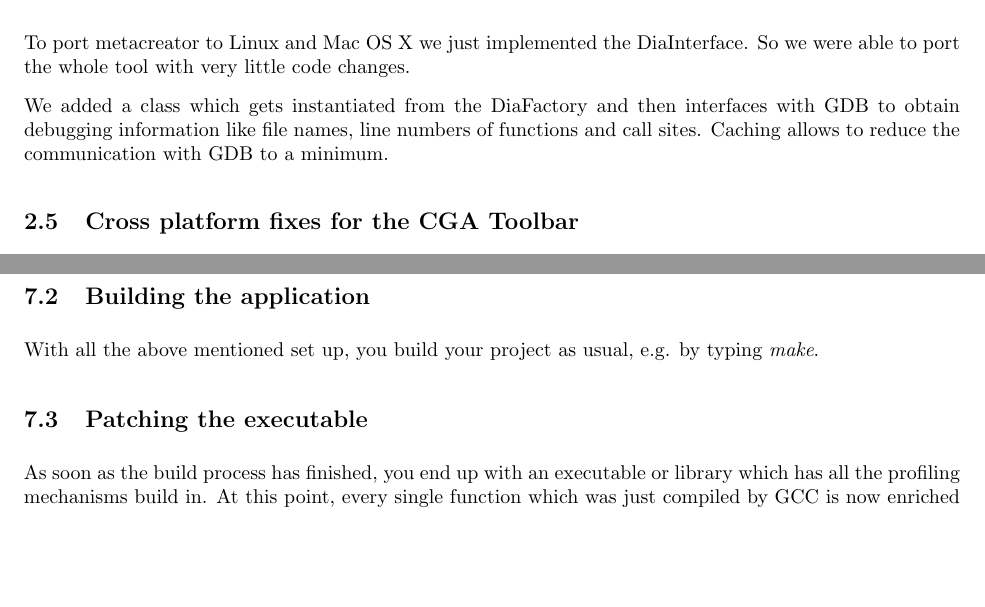
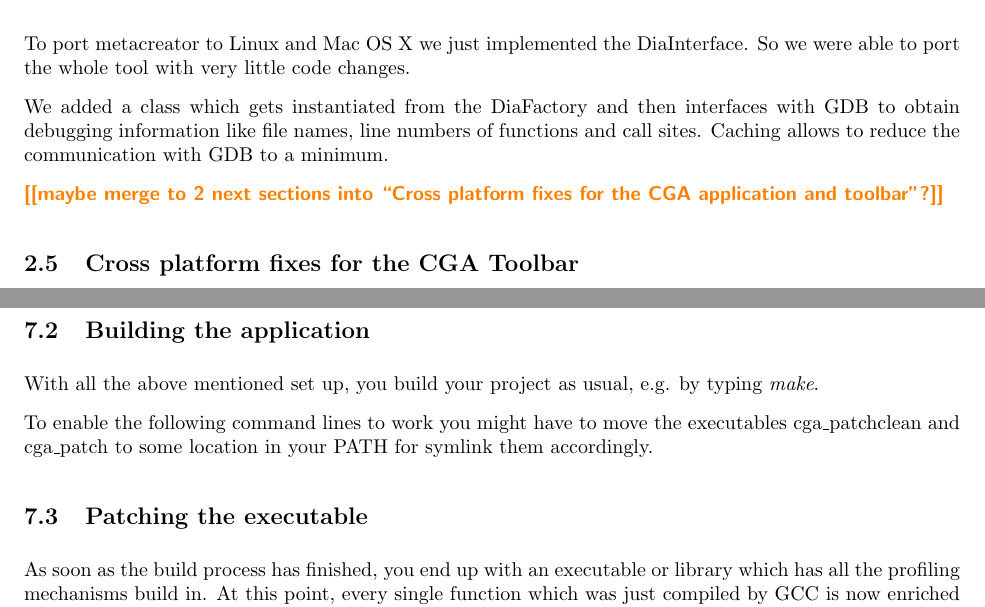
Before and after one commit to torsten/ap_gcc, a LaTeX paper (documentation/ap_gcc.tex, which reads documentation/chapters/results.tex, documentation/chapters/tutorial.tex): two parts of pages 6 and 19 of 29 before the commit and two parts of pages 6 and 20 of 30 after it, joined at a grey line, cut so that both start at the same text, the shorter picture padded with empty space. Compiled offline with pdfLaTeX.

Commit message:
Added a note about the PATH and cga_patch(clean)?.

```diff
--- a/documentation/chapters/results.tex
+++ b/documentation/chapters/results.tex
@@ -18,6 +18,8 @@ We tested this system for Visual C++ on Windows and for Makefiles on Linux and M
 
 We added a class which gets instantiated from the DiaFactory and then interfaces with GDB to obtain debugging information like file names, line numbers of functions and call sites. Caching allows to reduce the communication with GDB to a minimum.
 
+\todo{maybe merge to 2 next sections into ``Cross platform fixes for the CGA application and toolbar''?}
+
 \subsection{Cross platform fixes for the CGA Toolbar} Besides some fixes for cross platform compatibility, the CGA Toolbar is exactly the same and can be used as usual for starting and stopping the logging process.
 
 \subsection{Cross platform fixes for the CGA application} Finally we fixed several issues in the CGA application to allow the operation on Windows and Unix platforms.
--- a/documentation/chapters/tutorial.tex
+++ b/documentation/chapters/tutorial.tex
@@ -44,9 +45,15 @@ To ensure that CGA can find the source files for the source code viewer, you nee
   LDFLAGS += -Wl,-Bsymbolic -L/path/to/callmonlib -lunixcallmon_lib
 \end{verbatim}
 
-\subsection{Building the application} With all the above mentioned set up, you build your project as usual, e.g. by typing \emph{make}.
+\subsection{Building the application}
 
-\subsection{Patching the executable} As soon as the build process has finished, you end up with an executable or library which has all the profiling mechanisms build in. At this point, every single function which was just compiled by GCC is now enriched by profiling logic. Since this may be a lot, you might want to exclude several functions or groups of functions from the profiling process. This is done by patching the binary. Technically, the calls to the instrumentation functions get overwritten by NOP operations, so almost no overhead is involved in calling functions removed from the profiling process.
+With all the above mentioned set up, you build your project as usual, e.g. by typing \emph{make}.
+
+To enable the following command lines to work you might have to move the executables cga\_patchclean and cga\_patch to some location in your PATH for symlink them accordingly.
+
+\subsection{Patching the executable}
+
+As soon as the build process has finished, you end up with an executable or library which has all the profiling mechanisms build in. At this point, every single function which was just compiled by GCC is now enriched by profiling logic. Since this may be a lot, you might want to exclude several functions or groups of functions from the profiling process. This is done by patching the binary. Technically, the calls to the instrumentation functions get overwritten by NOP operations, so almost no overhead is involved in calling functions removed from the profiling process.
 
 \subsubsection{Patch clean} The first thing to do is call cga\_patchclean on the binary like this:
 \begin{verbatim}
```
Also changed, not shown: documentation/chapters/tutorial.tex (1 more changed lines).
